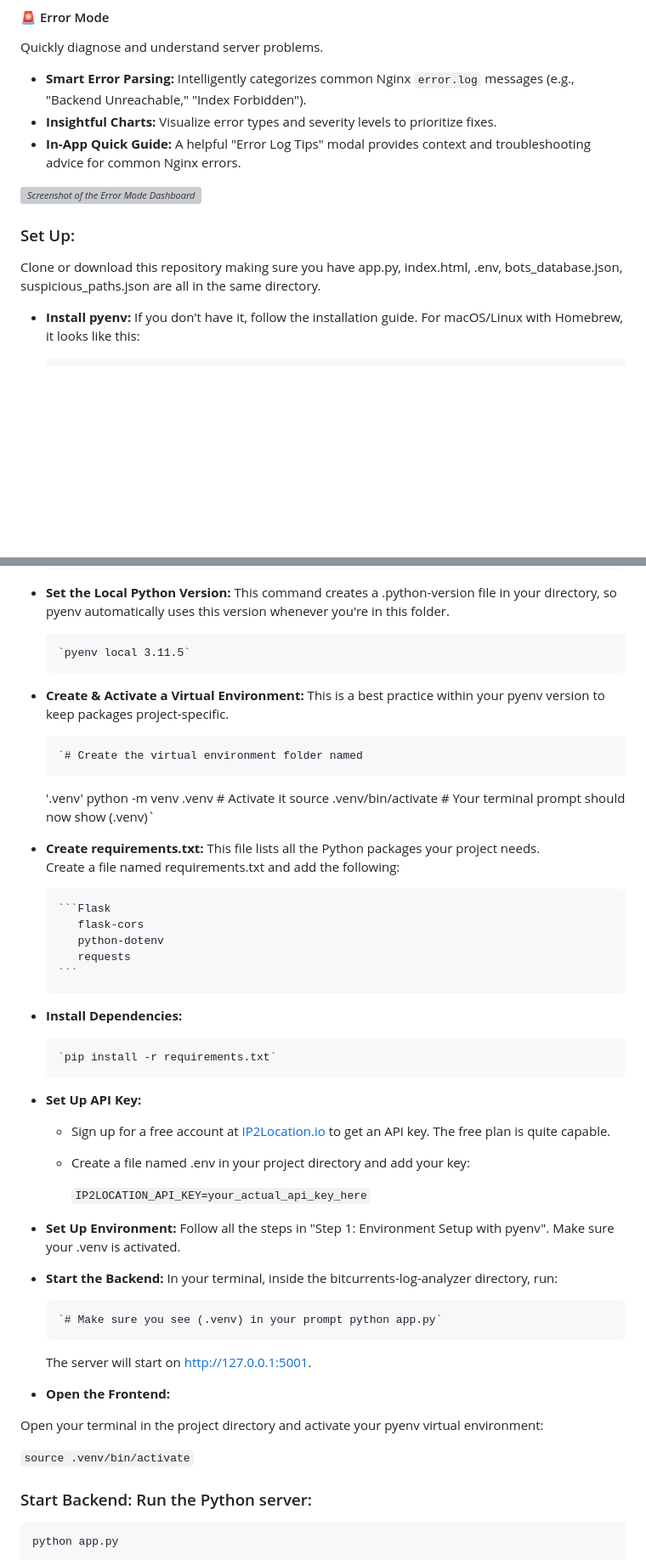
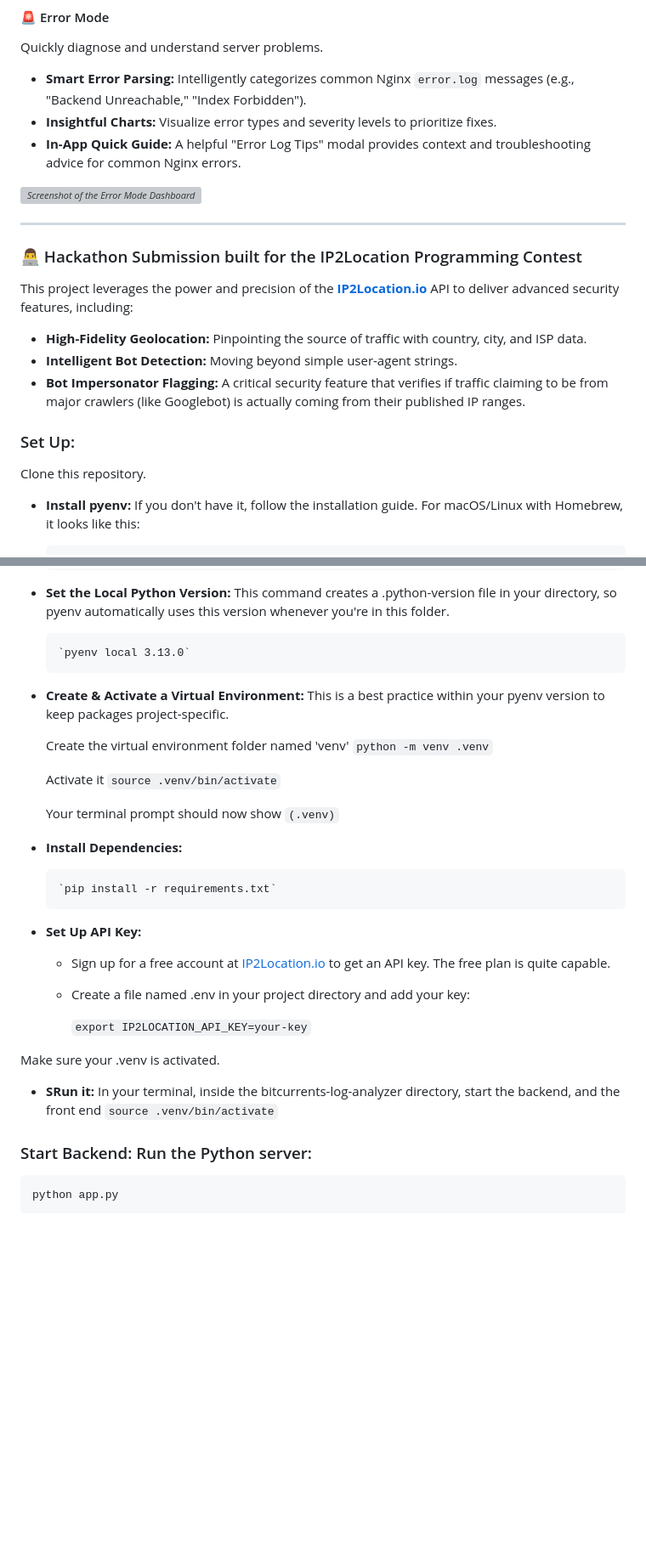
Before and after one commit to deadflowers/bitcurrents-log-analyzer, a Markdown page: README.md, 2 parts joined by grey strips. Shown: that part at 85% size. Drawn GitHub-style; blank space fills up the shorter version; grey boxes are pictures that could not be loaded.

````diff
--- a/README.md
+++ b/README.md
@@ -53,8 +42,19 @@ Quickly diagnose and understand server problems.
 
 *![Screenshot of the Error Mode Dashboard](https://via.placeholder.com/1200x600.png?text=Screenshot:+Error+Dashboard+View)*
 
+---
+
+### 👨‍💻 Hackathon Submission built for the IP2Location Programming Contest
+
+This project leverages the power and precision of the **[IP2Location.io](https://www.ip2location.io/)** API to deliver advanced security features, including:
+-   **High-Fidelity Geolocation:** Pinpointing the source of traffic with country, city, and ISP data.
+-   **Intelligent Bot Detection:** Moving beyond simple user-agent strings.
+-   **Bot Impersonator Flagging:** A critical security feature that verifies if traffic claiming to be from major crawlers (like Googlebot) is actually coming from their published IP ranges.
+
+
 ### Set Up:
-Clone or download this repository making sure you have app.py, index.html, .env, bots_database.json, suspicious_paths.json are all in the same directory.
+
+Clone this repository.
 
 *   **Install pyenv:** If you don't have it, follow the installation guide. For macOS/Linux with Homebrew, it looks like this:
 
@@ -74,21 +74,17 @@ Clone or download this repository making sure you have app.py, index.html, .env,
 
 *   **Set the Local Python Version:** This command creates a .python-version file in your directory, so pyenv automatically uses this version whenever you're in this folder.
 
-        `pyenv local 3.11.5`
+        `pyenv local 3.13.0`
 
 *   **Create & Activate a Virtual Environment:** This is a best practice within your pyenv version to keep packages project-specific.
 
-        `# Create the virtual environment folder named
-    '.venv' python -m venv .venv  # Activate it source .venv/bin/activate # Your terminal prompt should now show (.venv)`
+     Create the virtual environment folder named 'venv'
+    `python -m venv .venv`
 
-*   **Create requirements.txt:** This file lists all the Python packages your project needs.
-    Create a file named requirements.txt and add the following:
+     Activate it
+    `source .venv/bin/activate`
 
-        ```Flask
-           flask-cors
-           python-dotenv
-           requests
-        ```
+     Your terminal prompt should now show `(.venv)`
 
 *   **Install Dependencies:**
 
@@ -100,21 +96,12 @@ Clone or download this repository making sure you have app.py, index.html, .env,
 
     *   Create a file named .env in your project directory and add your key:
 
-        `IP2LOCATION_API_KEY=your_actual_api_key_here`
+        `export IP2LOCATION_API_KEY=your-key`
 
-*   **Set Up Environment:** Follow all the steps in "Step 1: Environment Setup with pyenv". Make sure your .venv is activated.
+Make sure your .venv is activated.
 
-*   **Start the Backend:** In your terminal, inside the bitcurrents-log-analyzer directory, run:
-
-        `# Make sure you see (.venv) in your prompt python app.py`
-
-    The server will start on http://127.0.0.1:5001.
-
-*   **Open the Frontend:**
-
-Open your terminal in the project directory and activate your pyenv virtual environment:
-
-`source .venv/bin/activate`
+*   **SRun it:** In your terminal, inside the bitcurrents-log-analyzer directory, start the backend, and the front end
+       `source .venv/bin/activate`
 
 ### Start Backend: Run the Python server:
 ```bash
````
Also changed, not shown: other parts of README.md (+11 -15 lines).
